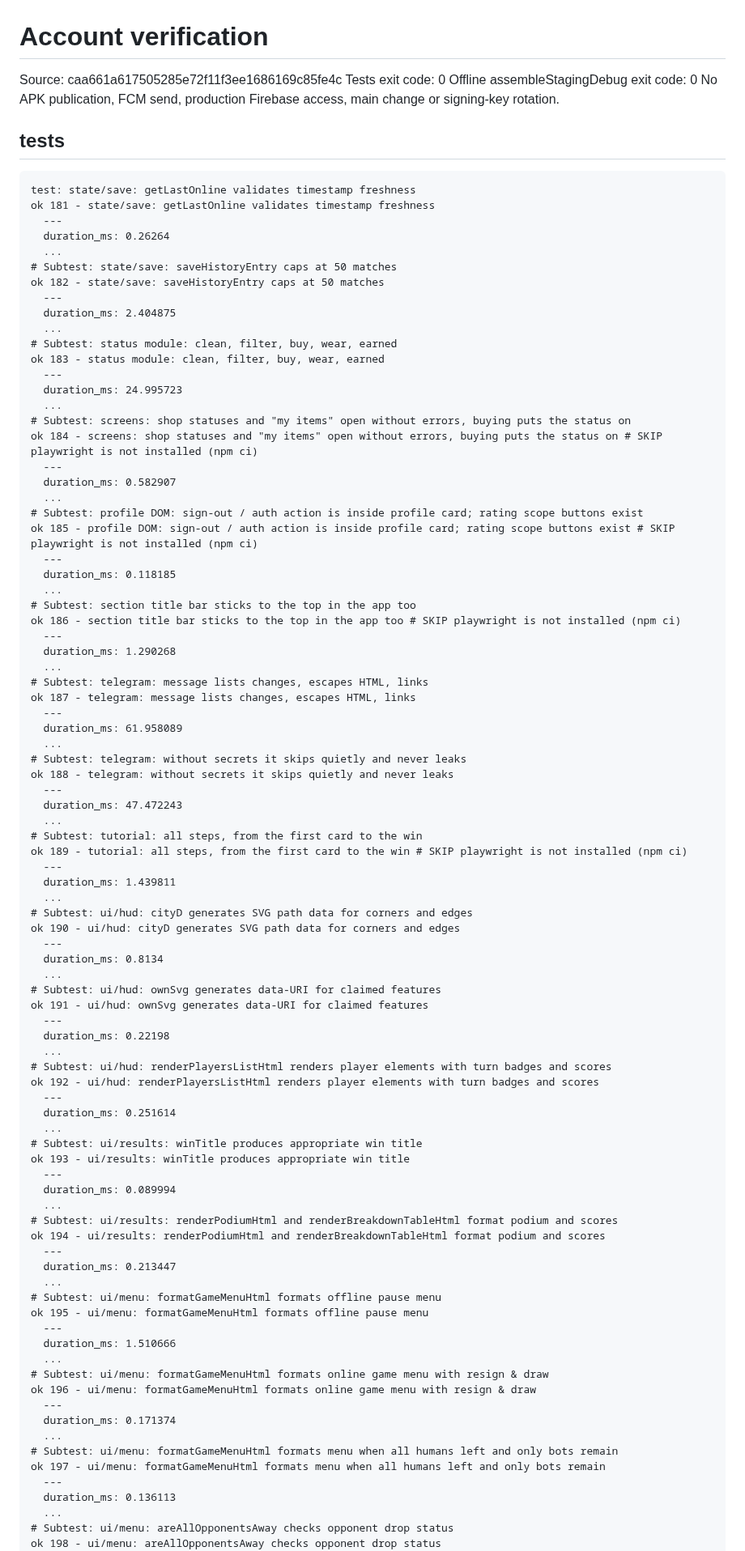
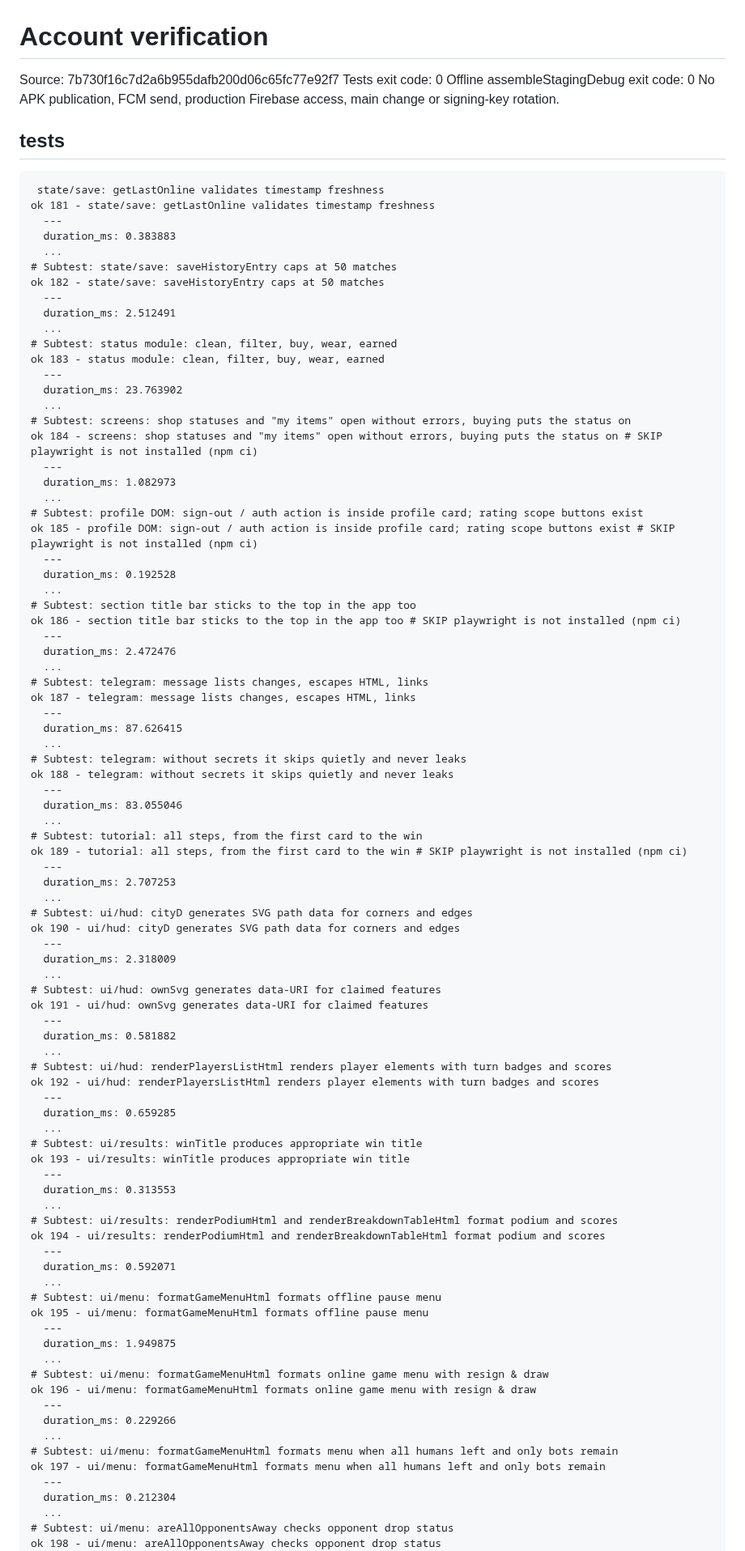
Before and after one commit to crownfall90-dot/play, a Markdown page: docs/development/account-verification.md, the part around one of its changes. Shown at 81% size. Rendered like a GitHub page.

Commit message:
docs: record actual account regression and offline build results

````diff
--- a/docs/development/account-verification.md
+++ b/docs/development/account-verification.md
@@ -1,94 +1,94 @@
 # Account verification
-Source: caa661a617505285e72f11f3ee1686169c85fe4c
+Source: 7b730f16c7d2a6b955dafb200d06c65fc77e92f7
 Tests exit code: 0
 Offline assembleStagingDebug exit code: 0
 No APK publication, FCM send, production Firebase access, main change or signing-key rotation.
 ## tests
 ```text
-test: state/save: getLastOnline validates timestamp freshness
+ state/save: getLastOnline validates timestamp freshness
 ok 181 - state/save: getLastOnline validates timestamp freshness
   ---
-  duration_ms: 0.26264
+  duration_ms: 0.383883
   ...
 # Subtest: state/save: saveHistoryEntry caps at 50 matches
 ok 182 - state/save: saveHistoryEntry caps at 50 matches
   ---
-  duration_ms: 2.404875
+  duration_ms: 2.512491
   ...
 # Subtest: status module: clean, filter, buy, wear, earned
 ok 183 - status module: clean, filter, buy, wear, earned
   ---
-  duration_ms: 24.995723
+  duration_ms: 23.763902
   ...
 # Subtest: screens: shop statuses and "my items" open without errors, buying puts the status on
 ok 184 - screens: shop statuses and "my items" open without errors, buying puts the status on # SKIP playwright is not installed (npm ci)
   ---
-  duration_ms: 0.582907
+  duration_ms: 1.082973
   ...
 # Subtest: profile DOM: sign-out / auth action is inside profile card; rating scope buttons exist
 ok 185 - profile DOM: sign-out / auth action is inside profile card; rating scope buttons exist # SKIP playwright is not installed (npm ci)
   ---
-  duration_ms: 0.118185
+  duration_ms: 0.192528
   ...
 # Subtest: section title bar sticks to the top in the app too
 ok 186 - section title bar sticks to the top in the app too # SKIP playwright is not installed (npm ci)
   ---
-  duration_ms: 1.290268
+  duration_ms: 2.472476
   ...
 # Subtest: telegram: message lists changes, escapes HTML, links
 ok 187 - telegram: message lists changes, escapes HTML, links
   ---
-  duration_ms: 61.958089
+  duration_ms: 87.626415
   ...
 # Subtest: telegram: without secrets it skips quietly and never leaks
 ok 188 - telegram: without secrets it skips quietly and never leaks
   ---
-  duration_ms: 47.472243
+  duration_ms: 83.055046
   ...
 # Subtest: tutorial: all steps, from the first card to the win
 ok 189 - tutorial: all steps, from the first card to the win # SKIP playwright is not installed (npm ci)
   ---
-  duration_ms: 1.439811
+  duration_ms: 2.707253
   ...
 # Subtest: ui/hud: cityD generates SVG path data for corners and edges
 ok 190 - ui/hud: cityD generates SVG path data for corners and edges
   ---
-  duration_ms: 0.8134
+  duration_ms: 2.318009
   ...
 # Subtest: ui/hud: ownSvg generates data-URI for claimed features
 ok 191 - ui/hud: ownSvg generates data-URI for claimed features
   ---
-  duration_ms: 0.22198
+  duration_ms: 0.581882
   ...
 # Subtest: ui/hud: renderPlayersListHtml renders player elements with turn badges and scores
 ok 192 - ui/hud: renderPlayersListHtml renders player elements with turn badges and scores
   ---
-  duration_ms: 0.251614
+  duration_ms: 0.659285
   ...
 # Subtest: ui/results: winTitle produces appropriate win title
 ok 193 - ui/results: winTitle produces appropriate win title
   ---
-  duration_ms: 0.089994
+  duration_ms: 0.313553
   ...
 # Subtest: ui/results: renderPodiumHtml and renderBreakdownTableHtml format podium and scores
 ok 194 - ui/results: renderPodiumHtml and renderBreakdownTableHtml format podium and scores
   ---
-  duration_ms: 0.213447
+  duration_ms: 0.592071
   ...
 # Subtest: ui/menu: formatGameMenuHtml formats offline pause menu
 ok 195 - ui/menu: formatGameMenuHtml formats offline pause menu
   ---
-  duration_ms: 1.510666
+  duration_ms: 1.949875
   ...
 # Subtest: ui/menu: formatGameMenuHtml formats online game menu with resign & draw
 ok 196 - ui/menu: formatGameMenuHtml formats online game menu with resign & draw
   ---
-  duration_ms: 0.171374
+  duration_ms: 0.229266
   ...
 # Subtest: ui/menu: formatGameMenuHtml formats menu when all humans left and only bots remain
 ok 197 - ui/menu: formatGameMenuHtml formats menu when all humans left and only bots remain
   ---
-  duration_ms: 0.136113
+  duration_ms: 0.212304
   ...
 # Subtest: ui/menu: areAllOpponentsAway checks opponent drop status
 ok 198 - ui/menu: areAllOpponentsAway checks opponent drop status
````
Also changed, not shown: other parts of docs/development/account-verification.md (+15 -15 lines).
